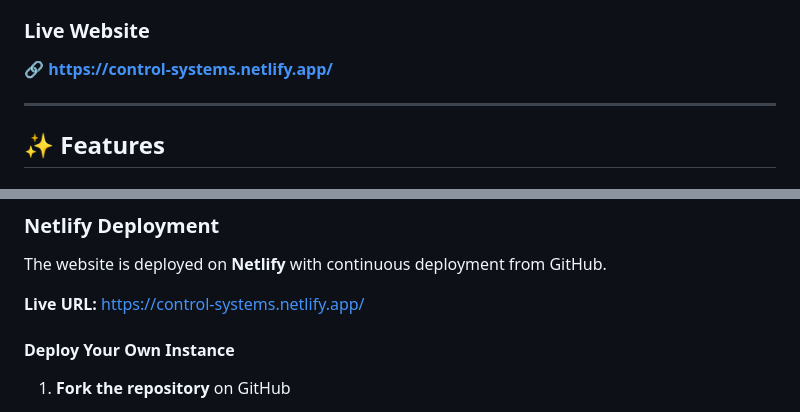
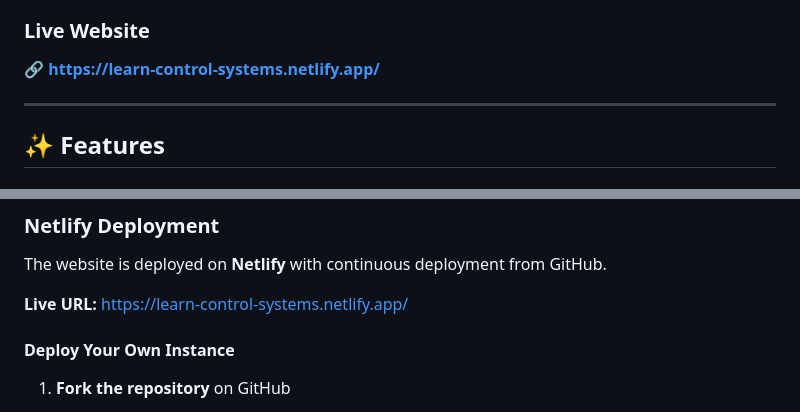
Before and after one commit to HorizonHnk/Control-Systems, a Markdown page: README.md, 2 parts joined by grey strips. GitHub-like rendering.

```diff
--- a/README.md
+++ b/README.md
@@ -39,7 +39,7 @@
 - **Mathematical equation rendering** using KaTeX
 
 ### Live Website
-🔗 **https://control-systems.netlify.app/**
+🔗 **https://learn-control-systems.netlify.app/**
 
 ---
 
@@ -372,7 +372,7 @@ Each video entry in `videos-data.js` contains:
 
 The website is deployed on **Netlify** with continuous deployment from GitHub.
 
-**Live URL:** https://control-systems.netlify.app/
+**Live URL:** https://learn-control-systems.netlify.app/
 
 #### Deploy Your Own Instance
 
```
Also changed, not shown: other parts of README.md (+1 -1 lines).
